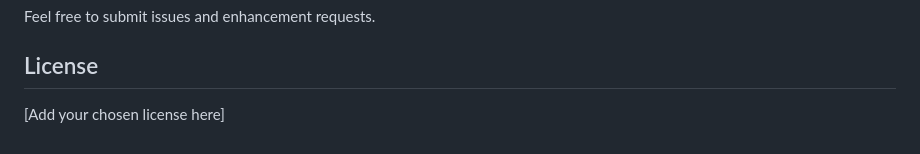
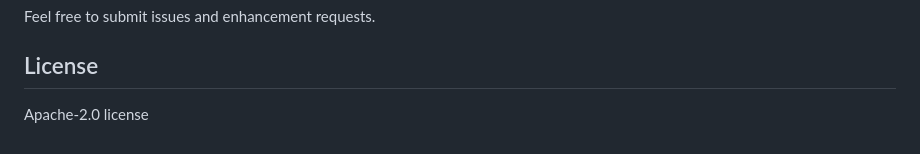
Before and after one commit to Juriaanb/RDP_Manager, a Markdown page: README.md, the part around the change. GitHub-like rendering.

```diff
--- a/README.md
+++ b/README.md
@@ -126,4 +126,4 @@ Feel free to submit issues and enhancement requests.
 
 ## License
 
-[Add your chosen license here]
+Apache-2.0 license
```
